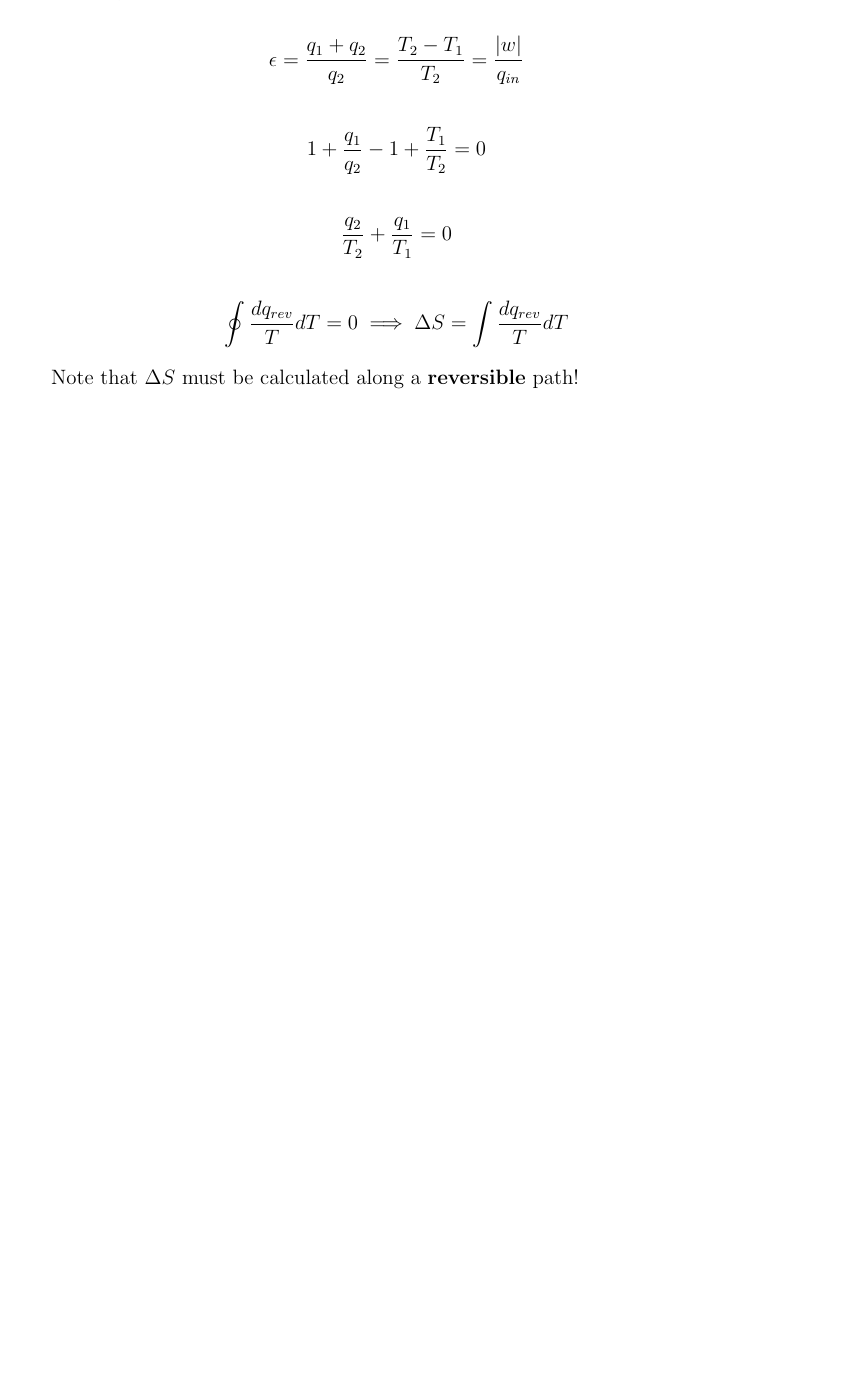
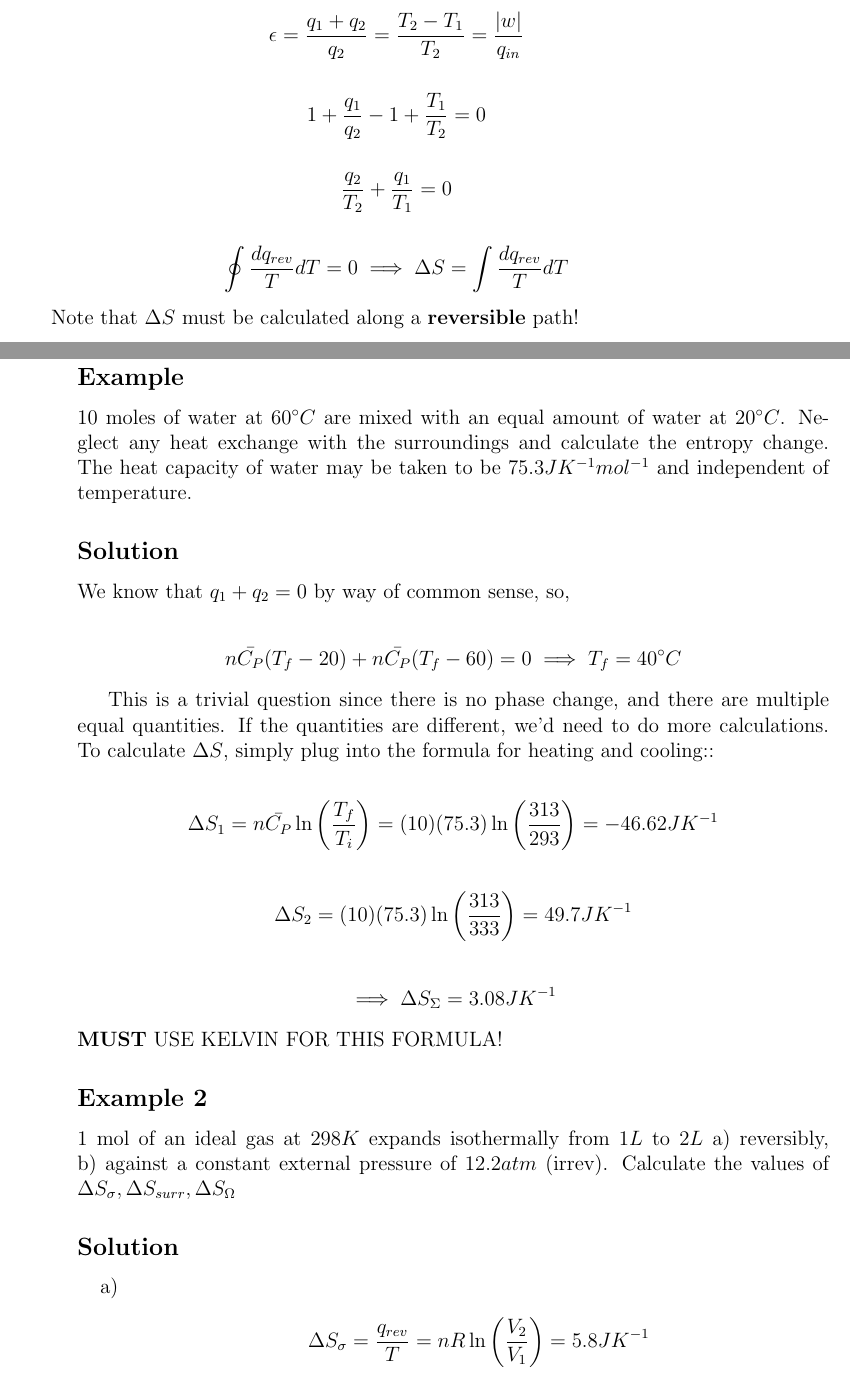
Before and after one commit to jerrywu071/school-stuffs, a LaTeX thesis (Chapter 5 notes.tex): part of page 11 of 11 before the commit and two parts of pages 11 and 12 of 13 after it, the two joined at a grey line, cut so that both start at the same text, the shorter picture padded with empty space. Compiled offline with pdfLaTeX.

Commit message:
Added a few examples at the end

```diff
--- a/Chapter 5 notes.tex
+++ b/Chapter 5 notes.tex
@@ -372,3 +374,43 @@ So it would follow that $w_{\psi,irrev}<w_{\psi,rev}\implies \epsilon_{irrev}<\e
 \end{align*}
 
 Note that $\Delta S$ must be calculated along a \textbf{reversible} path!
+
+\subsection*{Example}
+10 moles of water at $60^{\circ}C$ are mixed with an equal amount of water at $20^{\circ}C$. Neglect any heat exchange with the surroundings and calculate the entropy change. The heat capacity of water may be
+taken to be $75.3 JK^{-1}mol^{-1}$ and independent of temperature.
+
+\subsection*{Solution}
+
+We know that $q_1+q_2=0$ by way of common sense, so,
+
+\begin{align*}
+    n\bar{C_P}(T_f-20)+n\bar{C_P}(T_f-60)=0\implies T_f=40^{\circ}C
+\end{align*}
+
+This is a trivial question since there is no phase change, and there are multiple equal quantities. If the quantities are different, we'd need to do more calculations. To calculate $\Delta S$, simply plug into the formula for heating and cooling::
+
+\begin{align*}
+    \Delta S_1=n\bar{C_P}\ln\left(\frac{T_f}{T_i}\right)=(10)(75.3)\ln\left(\frac{313}{293}\right)=-46.62JK^{-1}
+\end{align*}
+
+\begin{align*}
+    \Delta S_2=(10)(75.3)\ln\left(\frac{313}{333}\right)=49.7JK^{-1}
+\end{align*}
+
+
+\begin{align*}
+    \implies\Delta S_{\Sigma}=3.08JK^{-1}
+\end{align*}
+\textbf{MUST} USE KELVIN FOR THIS FORMULA!
+
+\subsection*{Example 2}
+
+1 mol of an ideal gas at $298K$ expands isothermally from $1L$ to $2L$ a) reversibly, b) against a constant external pressure of $12.2atm$ (irrev). Calculate the values of $\Delta S_{\sigma}, \Delta S_{surr}, \Delta S_{\Omega}$
+
+\subsection*{Solution}
+
+\begin{itemize}
+    \item[a)]
+    \begin{align*}
+        \Delta S_{\sigma}=\frac{q_{rev}}{T}=nR\ln\left(\frac{V_2}{V_1}\right)=5.8JK^{-1}
+    \end{align*}
```
Also changed, not shown: Chapter 5 notes.pdf, Chapter 5 notes.tex (49 more changed lines).
